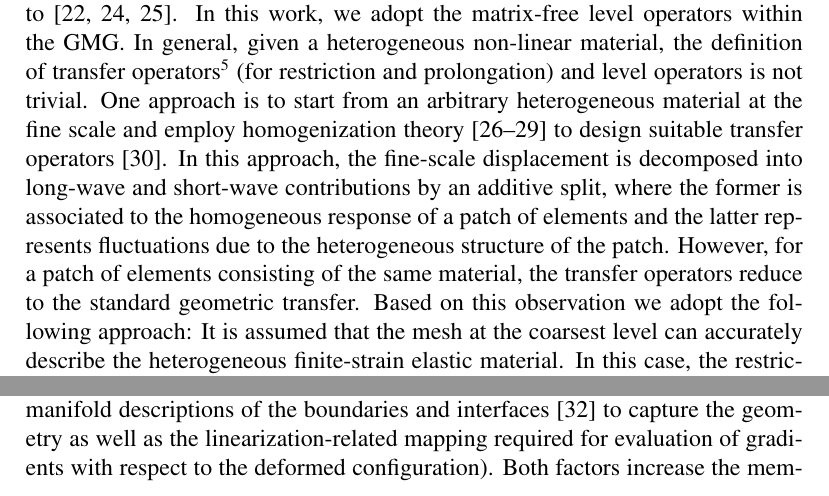
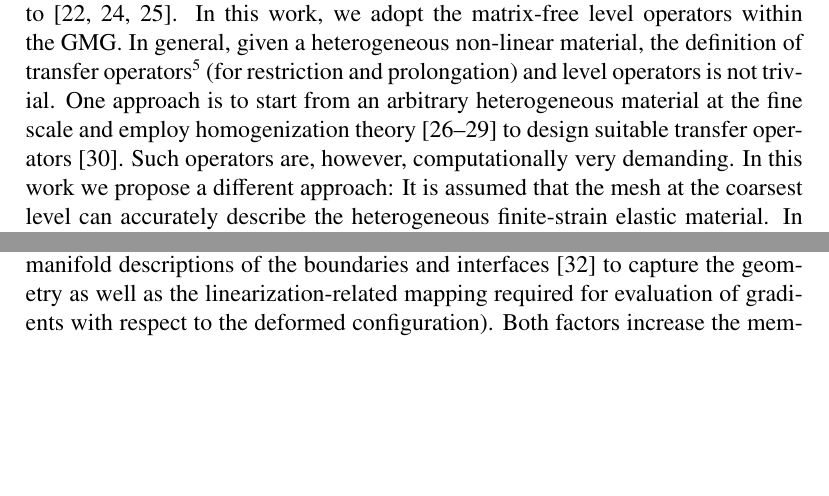
Before and after one commit to davydden/large-strain-matrix-free, a LaTeX document (doc/large_strain.tex): two parts of pages 15 and 20 of 33, joined at a grey line, cut so that both start at the same text, the shorter picture padded with empty space. Compiled offline with pdfLaTeX.

Commit message:
make GMG part a little bit more concise

```diff
--- a/doc/large_strain.tex
+++ b/doc/large_strain.tex
@@ -670,9 +670,12 @@ For further information about geometric multigrid methods we refer the reader to
 %
 In this work, we adopt the matrix-free level operators within the GMG.
 In general, given a heterogeneous non-linear material, the definition of transfer operators\footnote{Finite dimensional linear operators from a vector space associated with the fine-scale mesh to the coarse-scale mesh, and in the opposite direction.} (for restriction and prolongation) and level operators is not trivial. One approach is to start from an arbitrary heterogeneous material at the fine scale and employ homogenization theory \cite{Suquet1987, Hill1972,Hashin1983,Castaneda1997} to design suitable transfer operators \cite{Miehe2007}.
-In this approach, the fine-scale displacement is decomposed into long-wave and short-wave contributions by an additive split, where the former is associated to the homogeneous response of a patch of elements and the latter represents fluctuations due to the heterogeneous structure of the patch.
-However, for a patch of elements consisting of the same material, the transfer operators reduce to the standard geometric transfer.
-Based on this observation we adopt the following approach: It is assumed that the mesh at the coarsest level can accurately describe the heterogeneous finite-strain elastic material.
+Such operators are, however, computationally very demanding.
+In this work we propose a different approach:
+% In this approach, the fine-scale displacement is decomposed into long-wave and short-wave contributions by an additive split, where the former is associated to the homogeneous response of a patch of elements and the latter represents fluctuations due to the heterogeneous structure of the patch.
+% However, for a patch of elements consisting of the same material, the transfer operators reduce to the standard geometric transfer.
+% Based on this observation we adopt the following approach:
+It is assumed that the mesh at the coarsest level can accurately describe the heterogeneous finite-strain elastic material.
 In this case, the restriction and prolongation operations for patches of elements are always performed for the same material and thus admits usage of standard geometric transfer operators.
 We define the level operators as follows: Recall that the fine scale tangent operator \eqref{eq:algebraic_tangent} is obtained by linearization around the current displacement field $\gz u^h$. We then restrict this displacement field to all multigrid levels $\{l\}$ and evaluate tangent operators using the matrix-free algorithms from Section \ref{sec:mf}.
 Essentially, level operators correspond to the linearization around the smoothed representation of displacement field.
```
